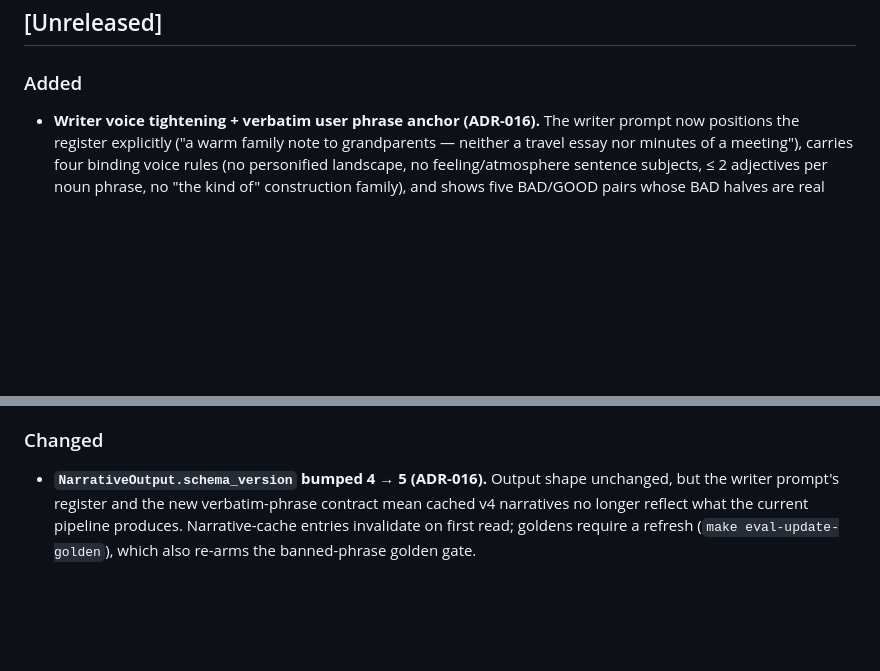
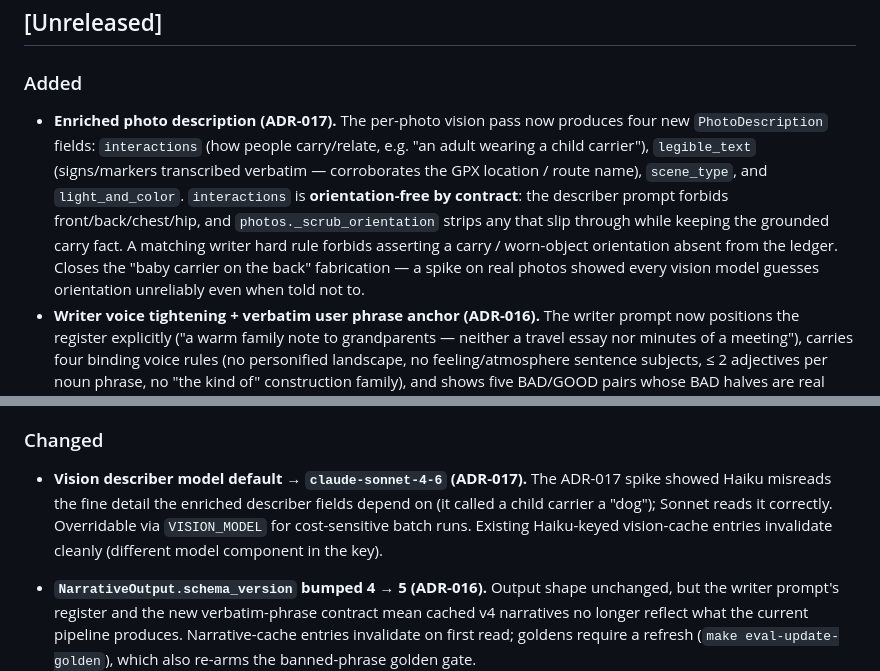
Before and after one commit to ditvor/trailstory, a Markdown page: CHANGELOG.md, 2 parts joined by grey strips. GitHub-like rendering; blank space fills up the shorter version.

```diff
--- a/CHANGELOG.md
+++ b/CHANGELOG.md
@@ -10,6 +10,18 @@ Versioning follows [Semantic Versioning](https://semver.org/spec/v2.0.0.html).
 ## [Unreleased]
 
 ### Added
+- **Enriched photo description (ADR-017).** The per-photo vision pass
+  now produces four new `PhotoDescription` fields: `interactions` (how
+  people carry/relate, e.g. "an adult wearing a child carrier"),
+  `legible_text` (signs/markers transcribed verbatim — corroborates the
+  GPX location / route name), `scene_type`, and `light_and_color`.
+  `interactions` is **orientation-free by contract**: the describer
+  prompt forbids front/back/chest/hip, and `photos._scrub_orientation`
+  strips any that slip through while keeping the grounded carry fact. A
+  matching writer hard rule forbids asserting a carry / worn-object
+  orientation absent from the ledger. Closes the "baby carrier on the
+  back" fabrication — a spike on real photos showed every vision model
+  guesses orientation unreliably even when told not to.
 - **Writer voice tightening + verbatim user phrase anchor (ADR-016).**
   The writer prompt now positions the register explicitly ("a warm
   family note to grandparents — neither a travel essay nor minutes of
@@ -54,6 +66,12 @@ Versioning follows [Semantic Versioning](https://semver.org/spec/v2.0.0.html).
   Notes/audit hover correctly. Verified end-to-end with the repo venv.
 
 ### Changed
+- **Vision describer model default → `claude-sonnet-4-6` (ADR-017).**
+  The ADR-017 spike showed Haiku misreads the fine detail the enriched
+  describer fields depend on (it called a child carrier a "dog");
+  Sonnet reads it correctly. Overridable via `VISION_MODEL` for
+  cost-sensitive batch runs. Existing Haiku-keyed vision-cache entries
+  invalidate cleanly (different model component in the key).
 - **`NarrativeOutput.schema_version` bumped 4 → 5 (ADR-016).** Output
   shape unchanged, but the writer prompt's register and the new
   verbatim-phrase contract mean cached v4 narratives no longer reflect
```
Also changed, not shown: CLAUDE.md (+14 -0 lines), docs/adr/017-enriched-photo-description.md (added, +126 -0 lines).
